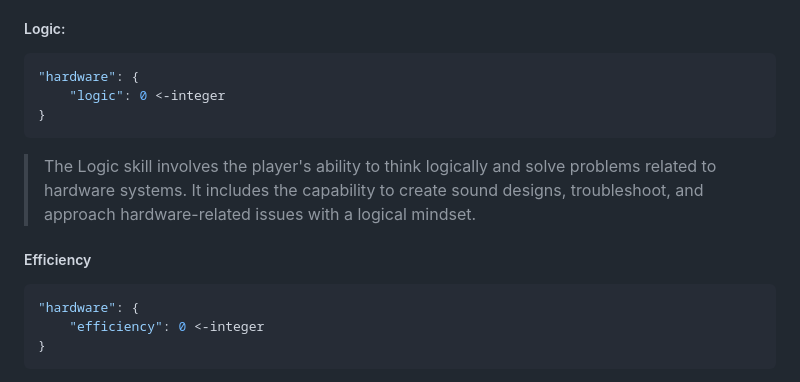
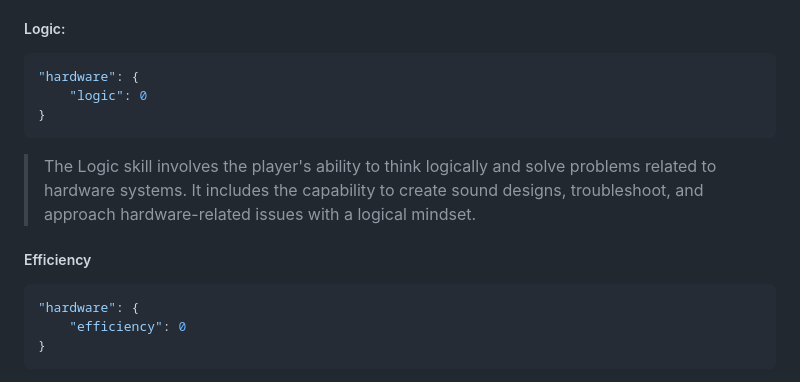
Before and after one commit to 0x00ASTRA/_Legion, a Markdown page: devlog/Experience.md, the part around one of its changes. GitHub-like rendering.

Commit message:
fixed misc errors in Experience.md

````diff
--- a/devlog/Experience.md
+++ b/devlog/Experience.md
@@ -459,7 +460,7 @@ class IT(XPCategory):
 
 ```json
 "hardware": {
-    "logic": 0 <-integer
+    "logic": 0
 }
 ```
 
@@ -469,7 +470,7 @@ class IT(XPCategory):
 
 ```json
 "hardware": {
-    "efficiency": 0 <-integer
+    "efficiency": 0
 }
 ```
 
````
Also changed, not shown: other parts of devlog/Experience.md (+1 -0 lines).
